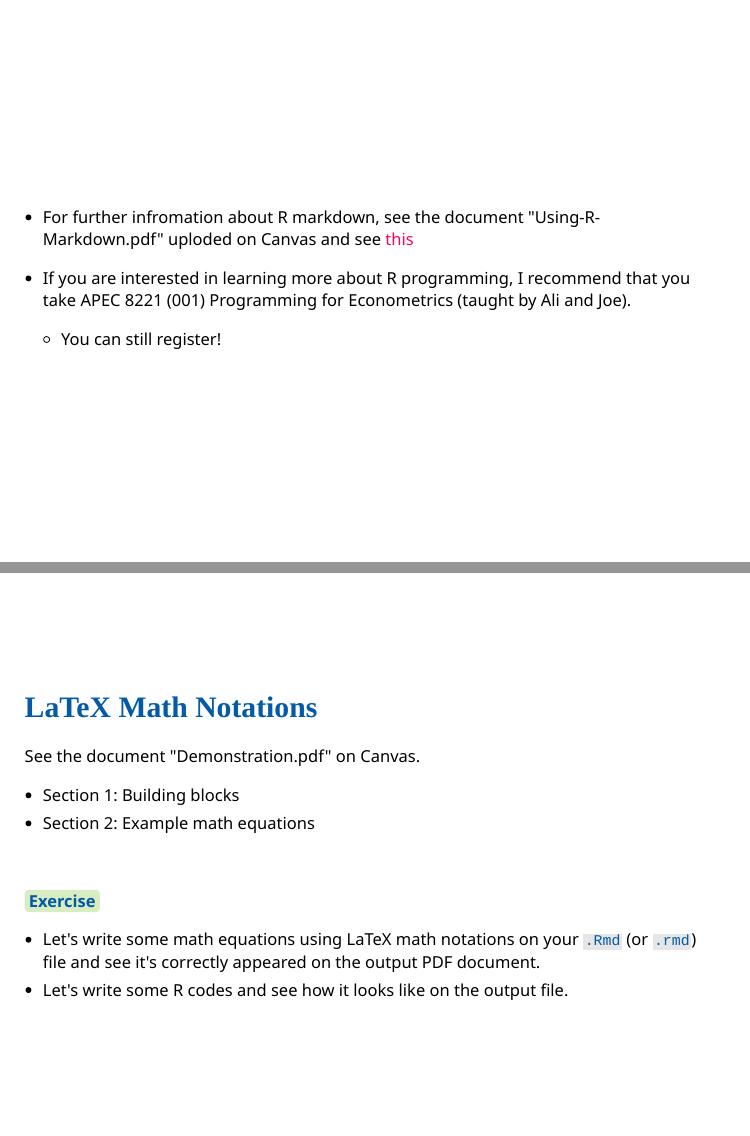
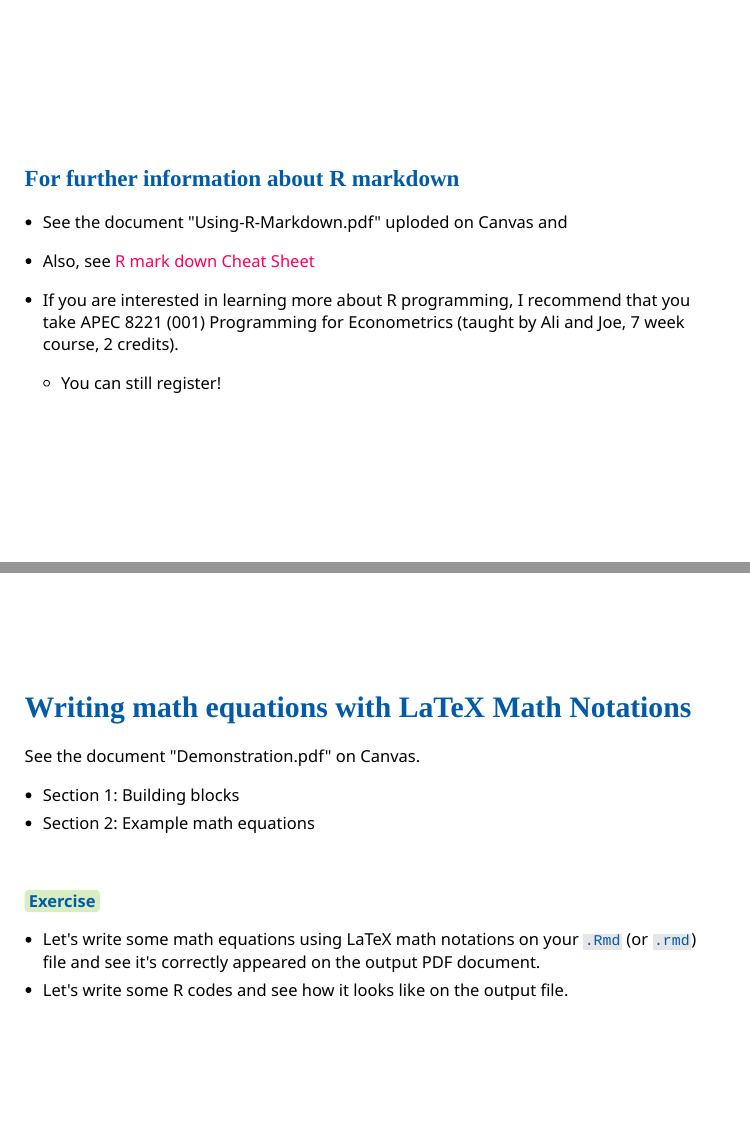
Before and after one commit to Shunkei3/apec8211-8212, an R Markdown document (Recitation/rec1/recitation1_slides.rmd): pages 11 and 12 of 15, joined at a grey line. The pictures show the slides in the output file Recitation/rec1/recitation1_slides.html that the author committed with the source; the slides are laid out offline by our stand-in for remark.js, each with all of its steps uncovered, in fonts that may differ from those the slides ask for, and without slide numbers, shadows or browser add-ons; a font, style sheet, LaTeX package, included part or bibliography that could not be used is replaced or left out.

Commit message:
update rec1

```diff
--- a/Recitation/rec1/recitation1_slides.rmd
+++ b/Recitation/rec1/recitation1_slides.rmd
@@ -160,15 +160,19 @@ knitr::include_graphics("pictures/step4.png")
 ---
 class: middle
 
-+ For further infromation about R markdown, see the document "Using-R-Markdown.pdf" uploded on Canvas and see [this](https://www.rstudio.com/wp-content/uploads/2015/02/rmarkdown-cheatsheet.pdf)
+## For further information about R markdown
 
-+ If you are interested in learning more about R programming, I recommend that you take APEC 8221 (001) Programming for Econometrics (taught by Ali and Joe).
++ See the document "Using-R-Markdown.pdf" uploded on Canvas and
+
++ Also, see [R mark down Cheat Sheet](https://www.rstudio.com/wp-content/uploads/2015/02/rmarkdown-cheatsheet.pdf)
+
++ If you are interested in learning more about R programming, I recommend that you take APEC 8221 (001) Programming for Econometrics (taught by Ali and Joe, 7 week course, 2 credits).
   * You can still register!
 
 
 ---
 class: middle
-# LaTeX Math Notations
+# Writing math equations with LaTeX Math Notations
 See the document "Demonstration.pdf" on Canvas.
 + Section 1: Building blocks
 + Section 2: Example math equations
--- a/Recitation/xaringan-themer.css
+++ b/Recitation/xaringan-themer.css
@@ -193,9 +193,7 @@ blockquote {
 th, td {
   padding: 5px;
 }
-.remark-slide table:not(.table-unshaded) thead,
-.remark-slide table:not(.table-unshaded) tfoot,
-.remark-slide table:not(.table-unshaded) tr:nth-child(even) {
+.remark-slide thead, .remark-slide tfoot, .remark-slide tr:nth-child(even) {
   background: #CCEDEA;
 }
 table.dataTable tbody {
```
Also changed, not shown: Recitation/rec1/recitation1_slides.html, Recitation/rec1/recitation1_slides.rmd (2 more changed lines), Recitation/xaringan-themer.css (2 more changed lines).
